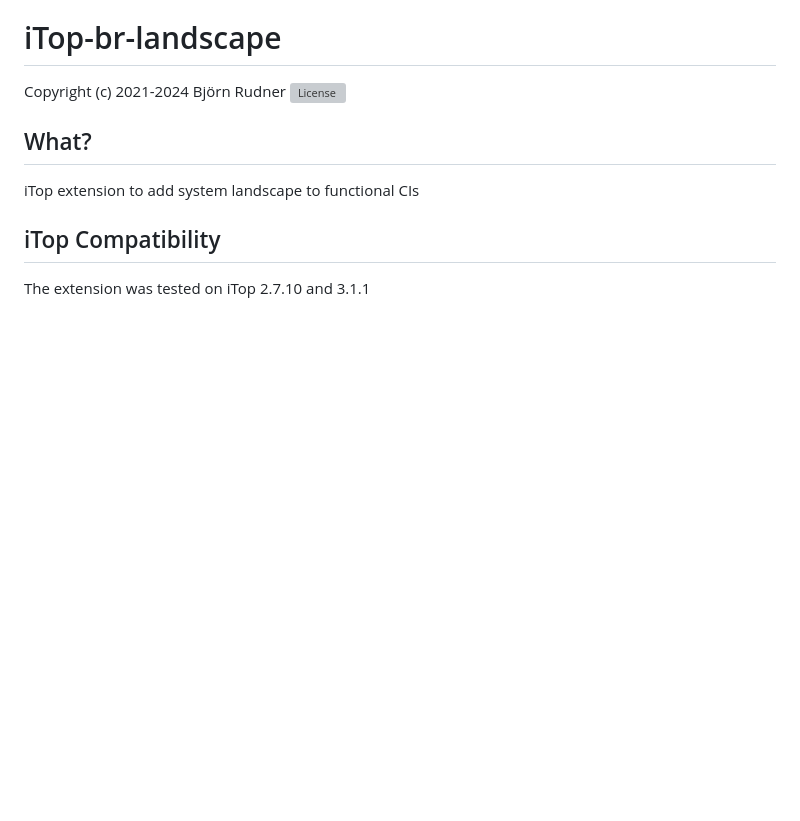
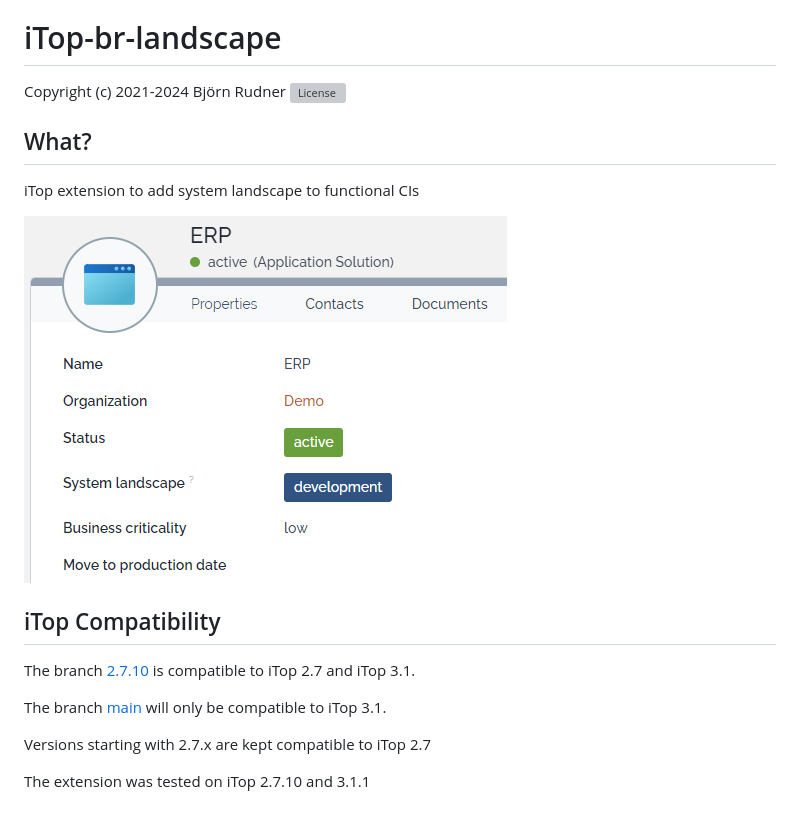
Before and after one commit to rudnerbjoern/iTop-br-landscape, a Markdown page: README.md, the part around the change. GitHub-like rendering; pictures changed too: Screenshots/SystemLandscape.png (added); blank space fills up the shorter version; grey boxes are pictures that could not be loaded.

```diff
--- a/README.md
+++ b/README.md
@@ -7,6 +7,14 @@ Copyright (c) 2021-2024 Björn Rudner
 
 iTop extension to add system landscape to functional CIs
 
+![alt text](Screenshots/SystemLandscape.png)
+
 ## iTop Compatibility
 
+The branch [2.7.10](https://github.com/rudnerbjoern/iTop-br-landscape/tree/itop/2.7.10) is compatible to iTop 2.7 and iTop 3.1.
+
+The branch [main](https://github.com/rudnerbjoern/iTop-br-landscape/tree/main) will only be compatible to iTop 3.1.
+
+Versions starting with 2.7.x are kept compatible to iTop 2.7
+
 The extension was tested on iTop 2.7.10 and 3.1.1
```
